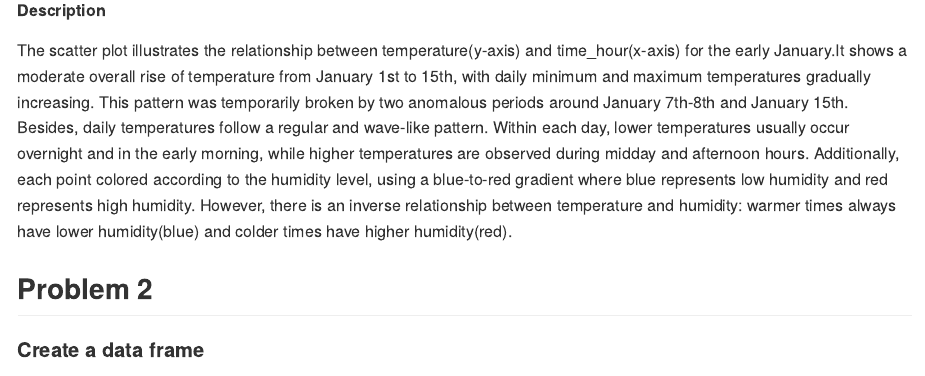
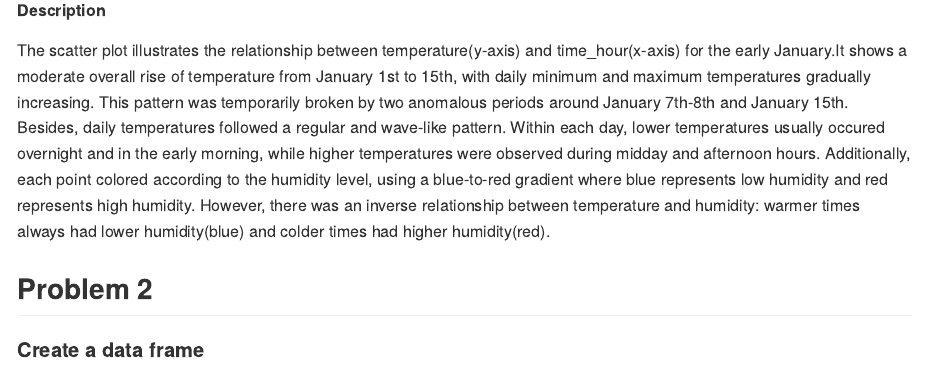
Before and after one commit to ZHAI407/p8105_hw1_bz2570, an R Markdown document (p8105_hw1_bz2570.Rmd): the page in a window 1100 px wide, from 2030 px down. The pictures show the output file p8105_hw1_bz2570.md that the author committed with the source, drawn offline in the style of GitHub.

Commit message:
The fourth time for Problem 1

````diff
--- a/p8105_hw1_bz2570.Rmd
+++ b/p8105_hw1_bz2570.Rmd
@@ -39,8 +39,8 @@ ggsave(
 )
 ```
 ##### Description
-The scatter plot illustrates the relationship between temperature(y-axis) and time_hour(x-axis) for the early January.It shows a moderate overall rise of temperature from January 1st to 15th, with daily minimum and maximum temperatures gradually increasing. This pattern was temporarily broken by two anomalous periods around January 7th-8th and January 15th. Besides, daily temperatures follow a regular and wave-like pattern. Within each day, lower temperatures usually occur overnight and in the early morning, while higher temperatures are observed during midday and afternoon hours.
-Additionally, each point colored according to the humidity level, using a blue-to-red gradient where blue represents low humidity and red represents high humidity. However, there is an inverse relationship between temperature and humidity: warmer times always have lower humidity(blue) and colder times have higher humidity(red).
+The scatter plot illustrates the relationship between temperature(y-axis) and time_hour(x-axis) for the early January.It shows a moderate overall rise of temperature from January 1st to 15th, with daily minimum and maximum temperatures gradually increasing. This pattern was temporarily broken by two anomalous periods around January 7th-8th and January 15th. Besides, daily temperatures followed a regular and wave-like pattern. Within each day, lower temperatures usually occured overnight and in the early morning, while higher temperatures were observed during midday and afternoon hours.
+Additionally, each point colored according to the humidity level, using a blue-to-red gradient where blue represents low humidity and red represents high humidity. However, there was an inverse relationship between temperature and humidity: warmer times always had lower humidity(blue) and colder times had higher humidity(red).
 
 ## Problem 2
 #### Create a data frame
````
Also changed, not shown: p8105_hw1_bz2570.md.
